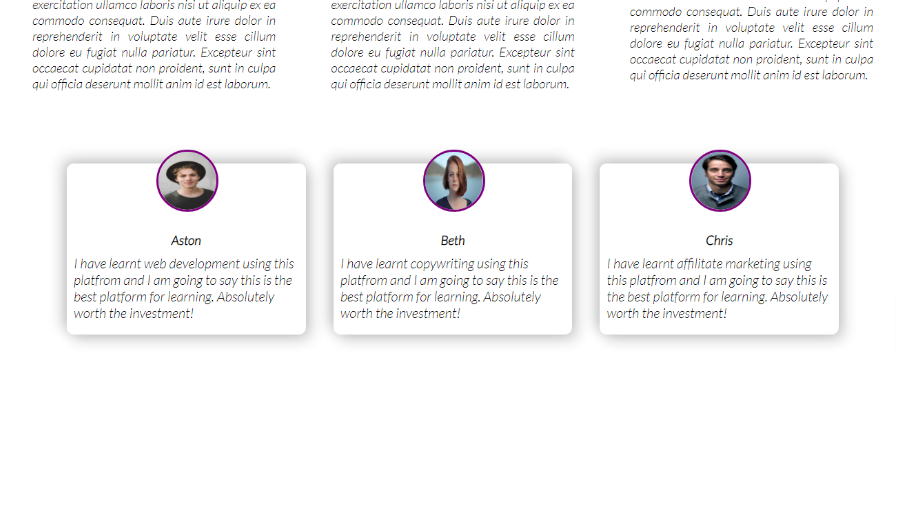
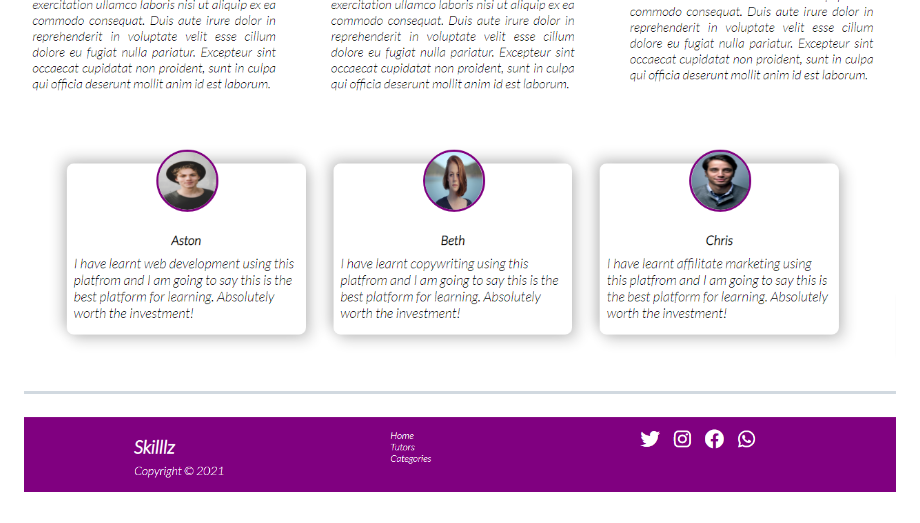
Before and after one commit to KingsleyUbah/Skilllz, a Markdown page: README.md, the part around the change. Drawn GitHub-style; pictures changed too: images/footer.png (added); blank space fills up the shorter version.

Commit message:
Added screenshot of footer section into README

```diff
--- a/README.md
+++ b/README.md
@@ -14,3 +14,5 @@ The full tutorial for this project is published on [FreeCodeCamp.](https://www.f
 ![Skilllz Image One](./images/cover-1.png)
 ***
 ![Skilllz Image Two](./images/cover-2.png)
+***
+![Skilllz Footer](./images/footer.png)
```
